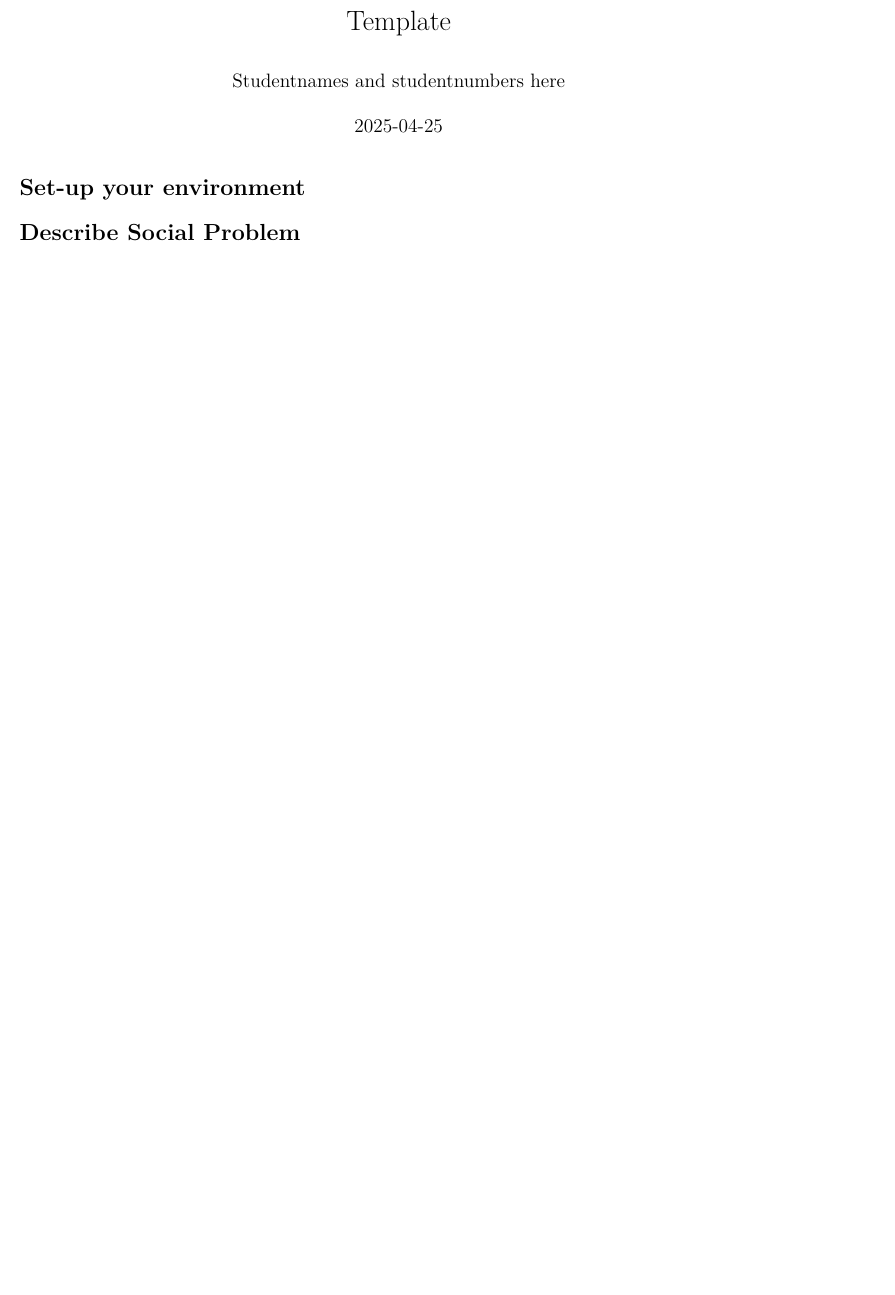
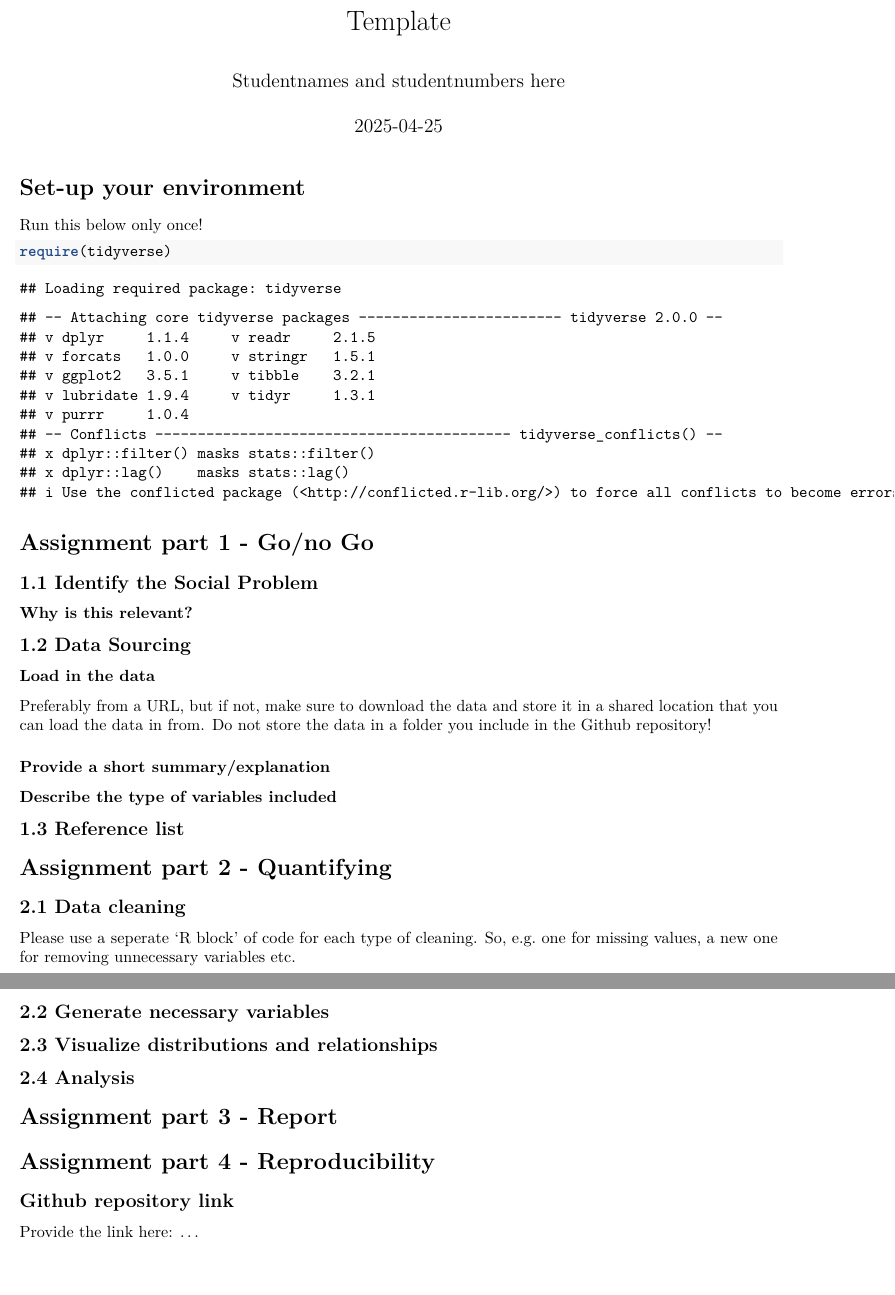
Before and after one commit to yaidendejong/ProgrammingForEcon, an R Markdown document (Template_Assignment.Rmd): part of the page before the commit and two parts of pages 1 and 2 of 2 after it, the two joined at a grey line, cut so that both start at the same text, the shorter picture padded with empty space. Rendered offline with R 4.5, knitr and Pandoc, then LaTeX, with nearby package versions.

Commit message:
template structure update

````diff
--- a/Template_Assignment.Rmd
+++ b/Template_Assignment.Rmd
@@ -6,11 +6,59 @@ output: pdf_document
 ---
 
 # Set-up your environment
-```{r}
+
+Run this below only once!
+
+```{r include=FALSE}
+install.packages("tidyverse")
+```
+
+```{r packages needed}
+require(tidyverse)
+```
+
+# Assignment part 1 - Go/no Go
+
+## 1.1 Identify the Social Problem
+
+### Why is this relevant?
+
+## 1.2 Data Sourcing
+
+### Load in the data
+
+Preferably from a URL, but if not, make sure to download the data and store it in a shared location that you can load the data in from. Do not store the data in a folder you include in the Github repository!
+
+```{r load in data}
 
 ```
 
-# Describe Social Problem
+### Provide a short summary/explanation
 
+### Describe the type of variables included
 
-#
+## 1.3 Reference list
+
+# Assignment part 2 - Quantifying
+
+## 2.1 Data cleaning
+
+Please use a seperate 'R block' of code for each type of cleaning. So, e.g. one for missing values, a new one for removing unnecessary variables etc.
+
+```{r data cleaning}
+
+```
+
+## 2.2 Generate necessary variables
+
+## 2.3 Visualize distributions and relationships
+
+## 2.4 Analysis
+
+# Assignment part 3 - Report
+
+# Assignment part 4 - Reproducibility
+
+## Github repository link
+
+Provide the link here: ...
````
